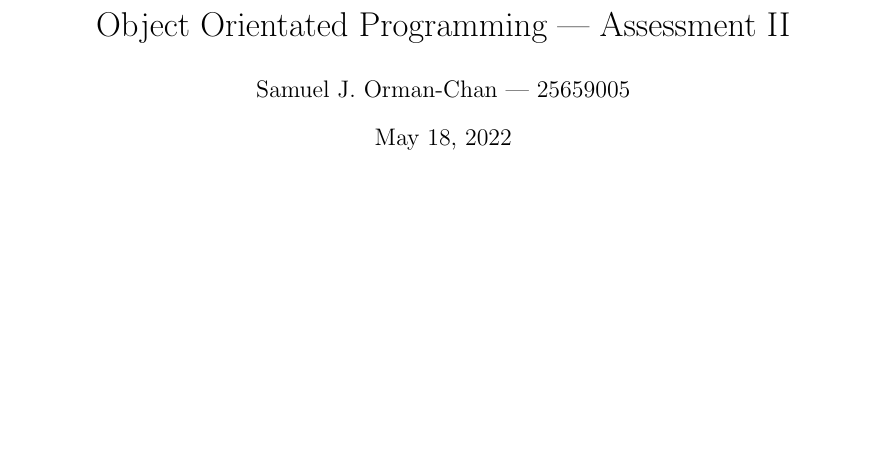
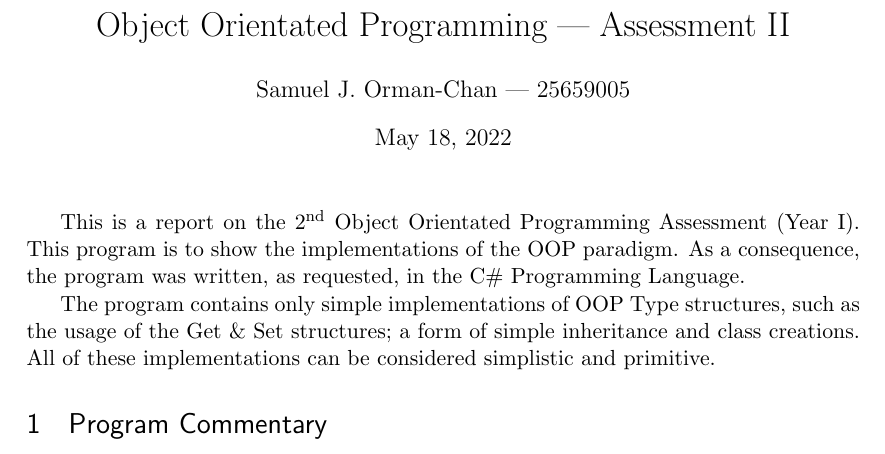
Before and after one commit to SJO-C/Y1OOPA2, a LaTeX document (report.tex): part of the page, cut so that both start at the same text, the shorter picture padded with empty space. Compiled offline with pdfLaTeX.

```diff
--- a/report.tex
+++ b/report.tex
@@ -7,7 +7,7 @@
 \documentclass[11pt]{article} % use larger type; default would be 10pt
 
 \usepackage[utf8]{inputenc} % set input encoding (not needed with XeLaTeX)
-
+\usepackage{hyperref}
 %%% Examples of Article customizations
 % These packages are optional, depending whether you want the features they provide.
 % See the LaTeX Companion or other references for full information.
@@ -61,5 +61,8 @@
 \begin{document}
 \maketitle
 
+This is a report on the 2\textsuperscript{nd} Object Orientated Programming Assessment (Year I). This program is to show the implementations of the OOP paradigm. As a consequence, the program was written, as requested, in the C\# Programming Language. \par
+The program contains only simple implementations of OOP Type structures, such as the usage of the Get \& Set structures; a form of simple inheritance and class creations. All of these implementations can be considered simplistic and primitive. \par
+\section{Program Commentary}
 
 \end{document}
```
Also changed, not shown: UML1.jpg (added), report.pdf, 5 other files.
